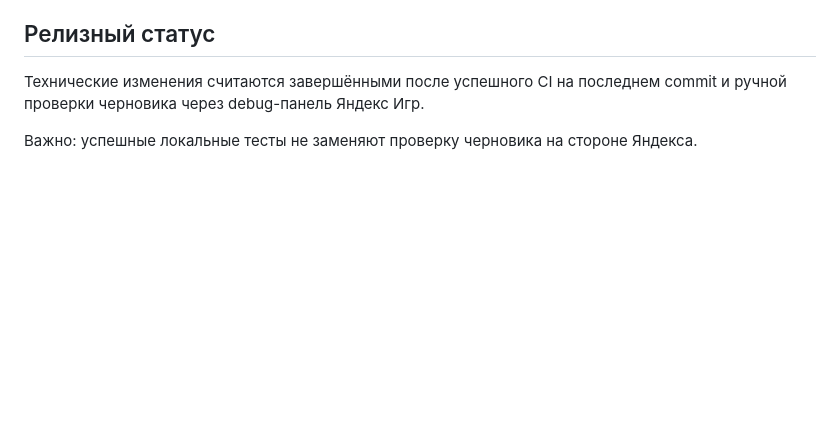
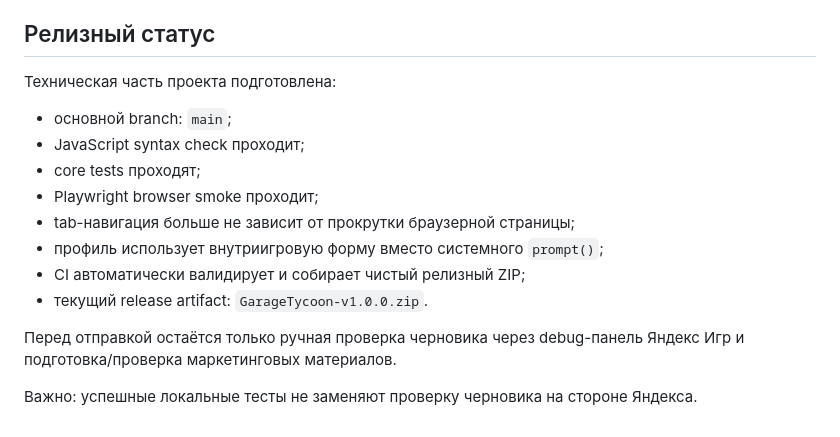
Before and after one commit to SetchatkaGlaza/ClickerGameMem, a Markdown page: docs/RELEASE_AUDIT.md, the part around the change. Drawn GitHub-style; blank space fills up the shorter version.

Commit message:
docs: record completed technical release preparation

```diff
--- a/docs/RELEASE_AUDIT.md
+++ b/docs/RELEASE_AUDIT.md
@@ -106,6 +106,17 @@
 
 ## Релизный статус
 
-Технические изменения считаются завершёнными после успешного CI на последнем commit и ручной проверки черновика через debug-панель Яндекс Игр.
+Техническая часть проекта подготовлена:
+
+- основной branch: `main`;
+- JavaScript syntax check проходит;
+- core tests проходят;
+- Playwright browser smoke проходит;
+- tab-навигация больше не зависит от прокрутки браузерной страницы;
+- профиль использует внутриигровую форму вместо системного `prompt()`;
+- CI автоматически валидирует и собирает чистый релизный ZIP;
+- текущий release artifact: `GarageTycoon-v1.0.0.zip`.
+
+Перед отправкой остаётся только ручная проверка черновика через debug-панель Яндекс Игр и подготовка/проверка маркетинговых материалов.
 
 Важно: успешные локальные тесты не заменяют проверку черновика на стороне Яндекса.
```
